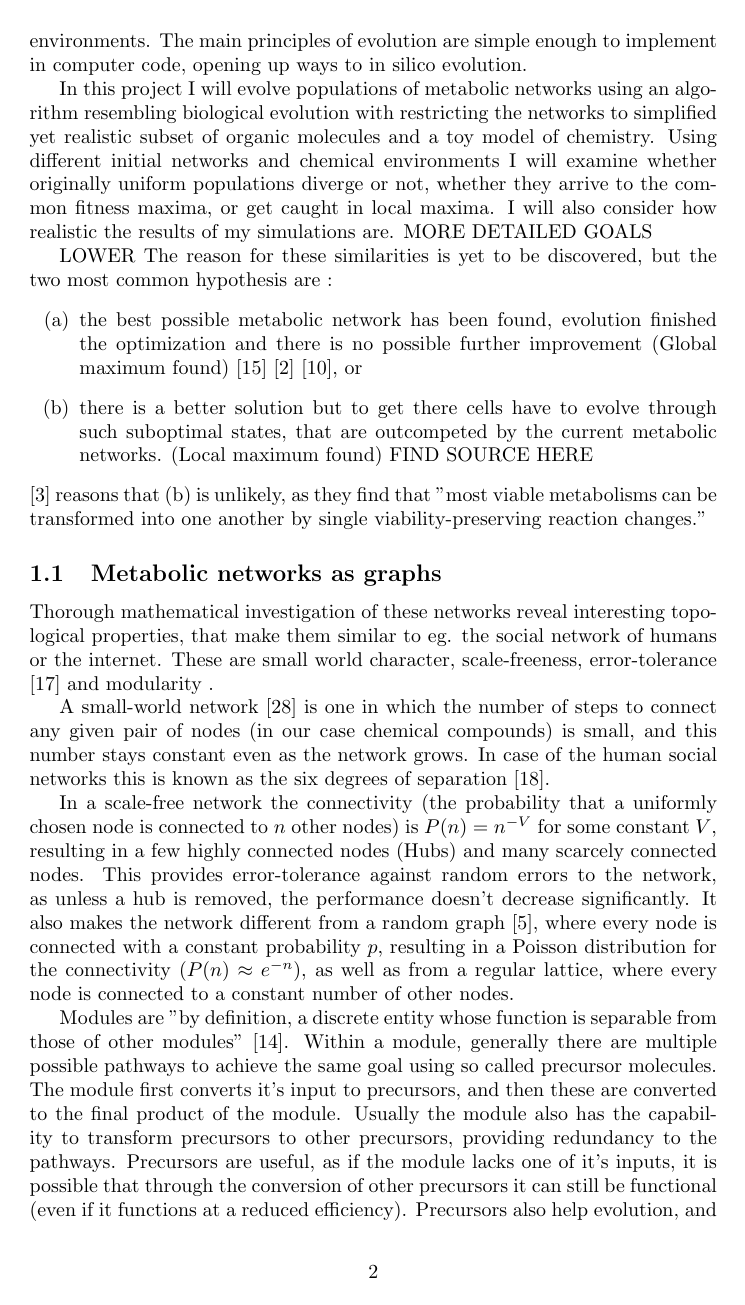
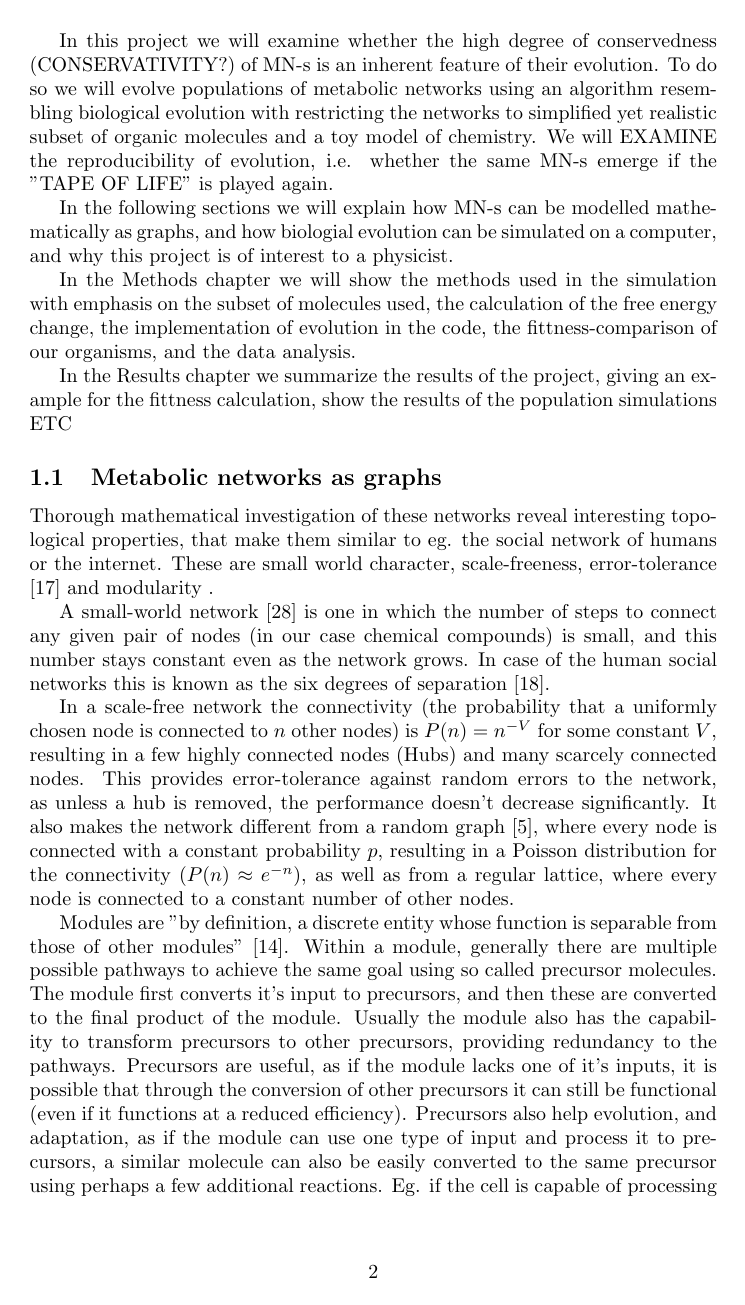
Before and after one commit to HoneyMonster7/frankenstein, a LaTeX thesis (docs/dissertation.tex): page 2 of 14 before the commit and page 2 of 15 after it. Compiled offline with pdfLaTeX.

Commit message:
more proposed changes implemented

```diff
--- a/docs/dissertation.tex
+++ b/docs/dissertation.tex
@@ -34,20 +34,19 @@
 	Although different organisms utilize different chemical reactions in their MN-s, their core pathways are very similar among many different organisms. Certain pathways are conserved partially  eg. in the glycolytic pathway the Embden-Meyerhof-Parnas (EMP) pathway \cite{EMPpathway} is used by most modern cells for the upper part (also known as the pay-off phase explained in LATER SECTION),  some prokaryotes  use the Entner-Doudoroff (ED) pathway \cite{EDpathway}, while the trunk of the glycolytic pathway is highly conserved. Other pathways such as the citric acid cycle (also known as the Krebs cycle) is used by all aerobic organisms (organisms that live in the presence of oxygen). MAYBE 1 MORE EX
 
 	The reason for these similarities is not yet known, however most authors agree that it is a result of the evolution of the MN-s.
-	 Biological evolution is a powerful optimization method, that uses the cells competition for resources, and random mutations when reproducing to evolve organisms to better suit their environments. The main principles of evolution are simple enough to implement in computer code, opening up ways to in silico evolution.
+	Biological evolution is an optimization method, that uses random mutations and the survival of the fittest individuals to evolve organisms to better suit their environments.
 
 
 
-	In this project I will evolve populations of metabolic networks using an algorithm resembling biological evolution with restricting the networks to simplified yet realistic subset of organic molecules and a toy model of chemistry. Using different initial networks and chemical environments I will examine whether originally uniform populations diverge or not, whether they arrive to the common fitness maxima, or get caught in local maxima. I will also consider how realistic the results of my simulations are.  MORE DETAILED GOALS
+	In this project we will examine whether the high degree of conservedness (CONSERVATIVITY?) of MN-s is an inherent feature of their evolution. To do so we will evolve populations of metabolic networks using an algorithm resembling biological evolution with restricting the networks to simplified yet realistic subset of organic molecules and a toy model of chemistry. We will EXAMINE the reproducibility of evolution, i.e. whether the same MN-s emerge if the "TAPE OF LIFE" is played again.
+
+	In the following sections we will explain how MN-s can be modelled mathematically as graphs, and how biologial evolution can be simulated on a computer, and why this project is of interest to a physicist.
+
+	In the Methods chapter we  will show the methods used in the simulation with emphasis on the subset of molecules used, the calculation of the free energy change, the implementation of evolution in the code, the fittness-comparison of our organisms, and the data analysis.
+
+	In the Results chapter we summarize the results of the project, giving an example for the fittness calculation, show the results of the population simulations ETC
 
 
-
-	LOWER The reason for these similarities is yet to be discovered, but the two most common hypothesis  are :
-	\begin{enumerate}[label=(\alph*)]
-	\item the best possible metabolic network has been found, evolution finished the optimization and there is no possible further improvement (Global maximum found) \cite{theoretical} \cite{latent} \cite{strategy}, or
-	\item there is a better solution but to get there cells have to evolve through such suboptimal states, that are outcompeted by the current metabolic networks. (Local maximum found) FIND SOURCE HERE
-	\end{enumerate}
-	 \cite{historical} reasons that (b) is unlikely, as they find that  "most viable metabolisms can be transformed into one another by single viability-preserving reaction changes."
 
 
 	\subsection{Metabolic networks as graphs}
```
Also changed, not shown: docs/dissertation.tex (11 more changed lines).
